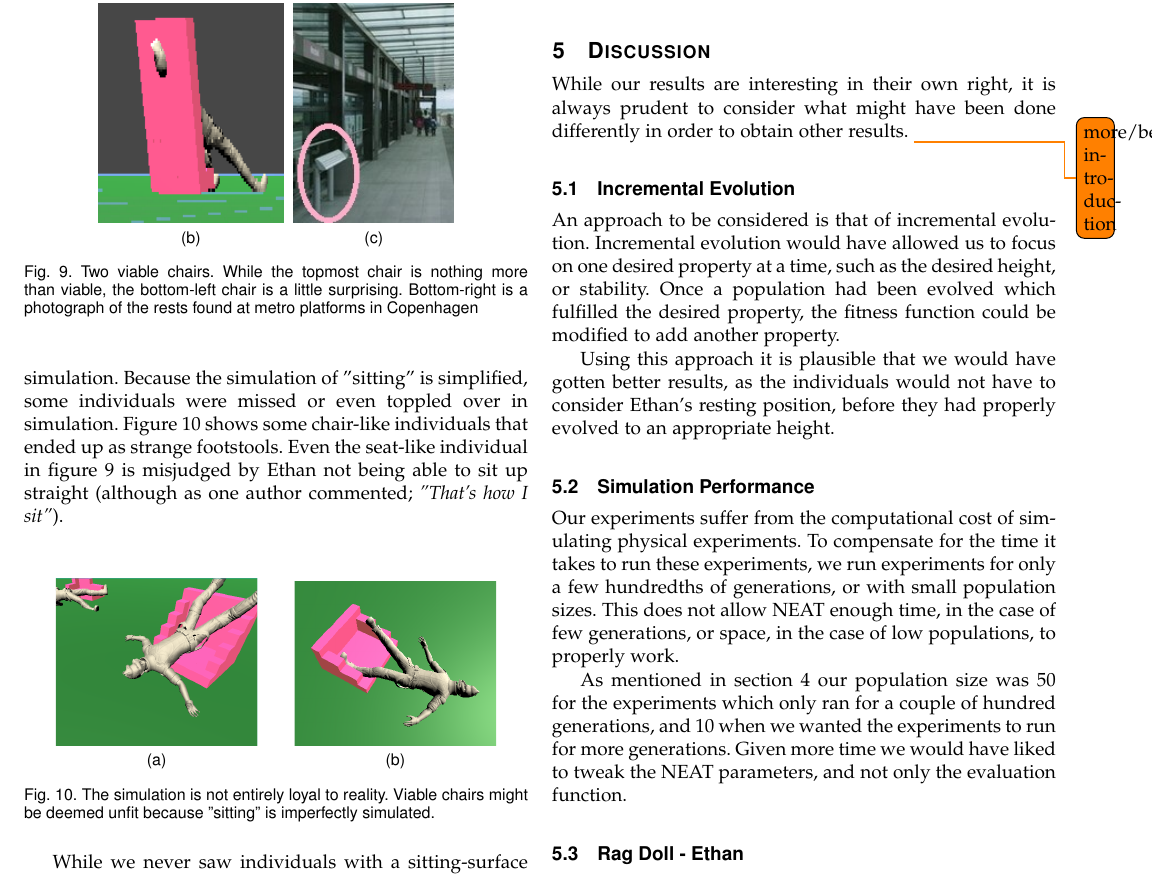
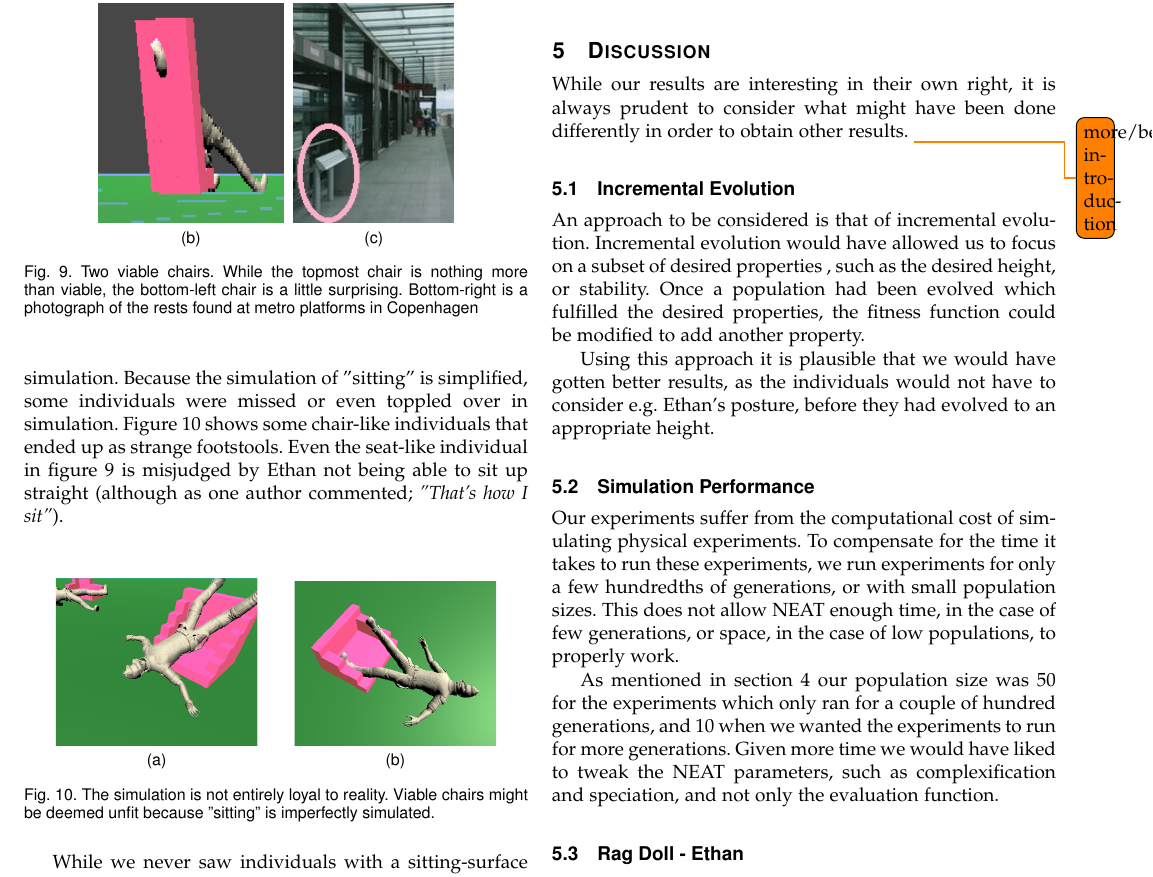
Before and after one commit to inau/gaer-report, a LaTeX paper (main.tex, which reads content/5disc.tex): part of page 5 of 6, cut so that both start at the same text. Compiled offline with pdfLaTeX.

```diff
--- a/content/5disc.tex
+++ b/content/5disc.tex
@@ -5,14 +5,15 @@
 
 \subsection{Incremental Evolution}
 An approach to be considered is that of incremental evolution. Incremental
-evolution would have allowed us to focus on one desired property at a time,
+evolution would have allowed us to focus on a subset of desired properties ,
 such as the desired height, or stability. Once a population had been evolved
-which fulfilled the desired property, the fitness function could be modified to
-add another property.
+which fulfilled the desired properties, the fitness function could be modified
+to add another property.
 
 Using this approach it is plausible that we would have gotten better results,
-as the individuals would not have to consider Ethan's resting position, before
-they had properly evolved to an appropriate height.
+as the individuals would not have to consider e.g. Ethan's posture, before they
+had evolved to an appropriate height.
+
 \subsection{Simulation Performance}
 Our experiments suffer from the computational cost of simulating physical
 experiments. To compensate for the time it takes to run these experiments, we
@@ -23,8 +24,8 @@
 As mentioned in section \ref{sec:results} our population size was 50 for the
 experiments which only ran for a couple of hundred generations, and 10 when we
 wanted the experiments to run for more generations.
-Given more time we would have liked to tweak the NEAT parameters, and not only
-the evaluation function.
+Given more time we would have liked to tweak the NEAT parameters, such as
+complexification and speciation, and not only the evaluation function.
 
 \subsection{Rag Doll - Ethan}
 While the idea to use a rag doll as part of the evaluation to evaluate the
```
Also changed, not shown: content/2background.tex (+2 -2 lines).
